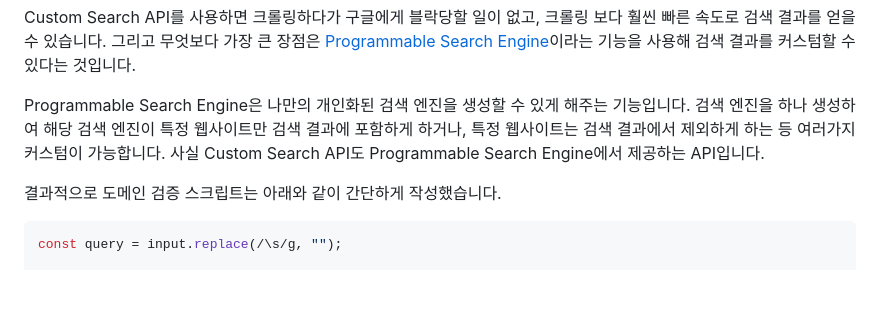
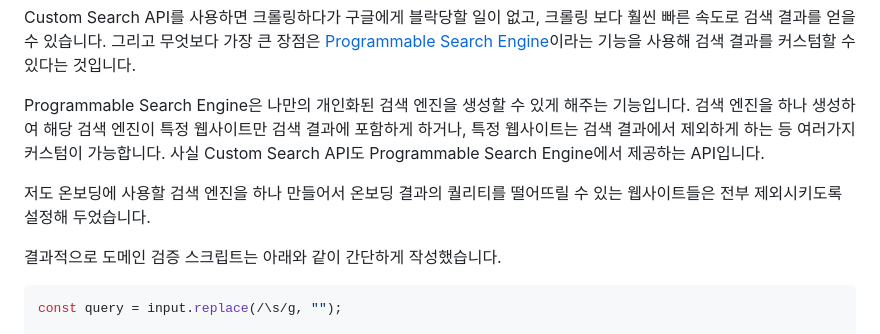
Before and after one commit to hoseungme/blog.hoseung.me, a Markdown page: posts/2025-04-13-mirror-onboading-llm/index.md, the part around the change. Rendered like a GitHub page; blank space fills up the shorter version.

Commit message:
fix 2025-04-13-mirror-onboading-llm

````diff
--- a/posts/2025-04-13-mirror-onboading-llm/index.md
+++ b/posts/2025-04-13-mirror-onboading-llm/index.md
@@ -233,6 +233,8 @@ Custom Search API를 사용하면 크롤링하다가 구글에게 블락당할
 
 Programmable Search Engine은 나만의 개인화된 검색 엔진을 생성할 수 있게 해주는 기능입니다. 검색 엔진을 하나 생성하여 해당 검색 엔진이 특정 웹사이트만 검색 결과에 포함하게 하거나, 특정 웹사이트는 검색 결과에서 제외하게 하는 등 여러가지 커스텀이 가능합니다. 사실 Custom Search API도 Programmable Search Engine에서 제공하는 API입니다.
 
+저도 온보딩에 사용할 검색 엔진을 하나 만들어서 온보딩 결과의 퀄리티를 떨어뜨릴 수 있는 웹사이트들은 전부 제외시키도록 설정해 두었습니다.
+
 결과적으로 도메인 검증 스크립트는 아래와 같이 간단하게 작성했습니다.
 
 ```typescript
````
